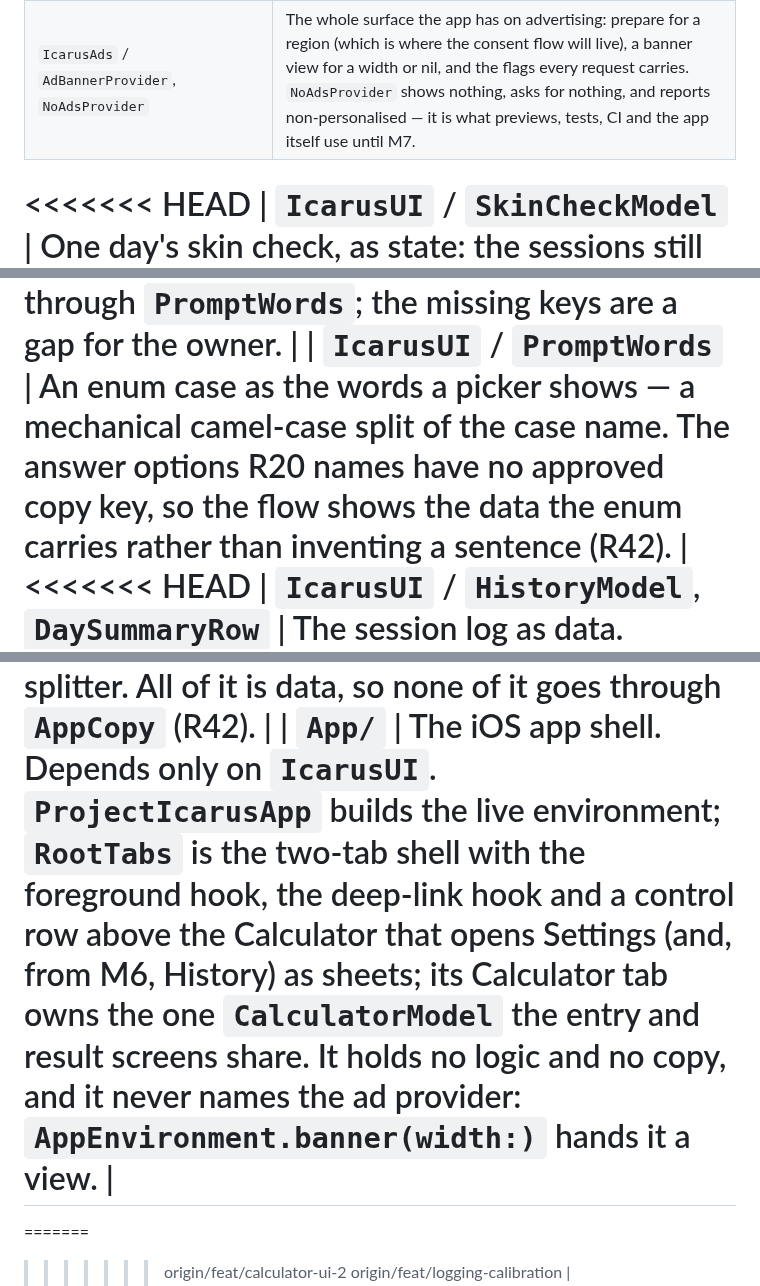
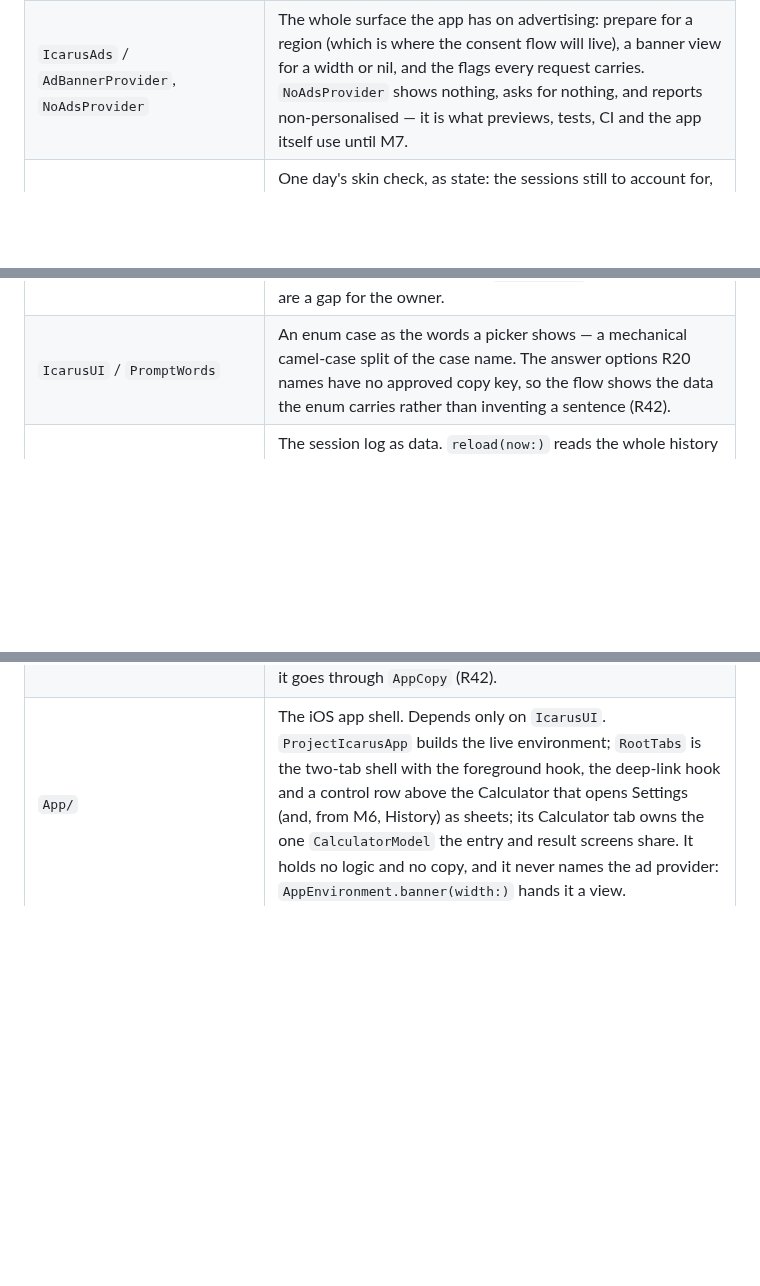
Before and after one commit to GrimsVerk/project_icarus, a Markdown page: docs/architecture.md, 3 parts joined by grey strips. Rendered like a GitHub page; blank space fills up the shorter version.

Commit message:
Remove conflict markers left in docs/architecture.md by the last cascade merge, one row per component

```diff
--- a/docs/architecture.md
+++ b/docs/architecture.md
@@ -100,7 +100,6 @@ answer.
 | `IcarusUI` / `ManualLocationSheet` | "Change place": typed text through a `PlaceResolver` — Apple's geocoder on a device — and the chosen place pinned on the location service, which then refetches and recomputes. |
 | `IcarusAds` | The ad banner behind a protocol (R40); the only package that will import the SDK. Not built on Linux. |
 | `IcarusAds` / `AdBannerProvider`, `NoAdsProvider` | The whole surface the app has on advertising: prepare for a region (which is where the consent flow will live), a banner view for a width or nil, and the flags every request carries. `NoAdsProvider` shows nothing, asks for nothing, and reports non-personalised — it is what previews, tests, CI and the app itself use until M7. |
-<<<<<<< HEAD
 | `IcarusUI` / `SkinCheckModel` | One day's skin check, as state: the sessions still to account for, Q1, Q2, the region and the confounders, and the one report they become. "Yes" on a session sums the confirmed intervals through `ExposureModel` and logs the attenuated dose; "no" discards it. `canSubmit` holds only with something logged that day, Q1 answered, and Q2 answered whenever Q1 named redness. Submitting writes the report, has the store say what it did to the calibration, and schedules the lasting-colour question. `confirmationKey(for:)` maps that effect to the line the user is shown. |
 | `IcarusUI` / `SkinCheckFlow` | The day-after check in R20's order: the unaccounted sessions, then how the skin looks, when the colour showed up, which region, and anything unusual — then the confirmation line. A day with nothing logged is a dead end that records nothing. No banner, no figure, no MED or SED. |
 | `IcarusUI` / `DidYouDoThisView`, `IntervalEditor` | One planned session's question. "Yes" asks what was worn — the prescribed pair, another product, or none — and then offers the planned times to correct before the session is logged; "no" discards it. The editor moves a start or an end and never lets one cross the other. A session with no prescription is never offered "as prescribed". |
@@ -109,7 +108,6 @@ answer.
 | `IcarusUI` / `LastingColourModel` | One day's lasting-colour answer, as state: the day it is about, how the question was reached, and the answer once given. Submitting writes the answer against that day's existing report at the answer's own time, days after the report's; a day with no report is refused by the store. It decides nothing about the calibration. |
 | `IcarusUI` / `LastingColourFlow` | The question itself: one page, the day it is about, and the three answers — yes, a little, no. Answering closes the flow. No banner, no figure, no MED or SED. No approved copy names the question or its answers, so the page shows the day as a date and the answers through `PromptWords`; the missing keys are a gap for the owner. |
 | `IcarusUI` / `PromptWords` | An enum case as the words a picker shows — a mechanical camel-case split of the case name. The answer options R20 names have no approved copy key, so the flow shows the data the enum carries rather than inventing a sentence (R42). |
-<<<<<<< HEAD
 | `IcarusUI` / `HistoryModel`, `DaySummaryRow` | The session log as data. `reload(now:)` reads the whole history from the store, keeps the sessions whose state is `logged`, groups them by the day they belong to, attaches that day's skin report when there is one, and sums each day's stored per-region dose. Days come back newest first and the sessions inside a day newest first. A discarded session and a planned one are both absent: the log is what happened. It derives nothing — the doses are the ones the records already carry (R22) — and `days` is empty until `reload` has run. |
 | `IcarusUI` / `HistoryView` | The History screen: one section per day, headed by the date, holding one row per logged session, then that day's totals per region, then the answer the user gave about their skin when they gave one. No banner and figures throughout, which is the `ScreenTable` row `acceptance/S15.sh` checks. Reached from the Calculator's toolbar and opened over it, and its own toolbar carries the export and import actions. |
 | `IcarusUI` / `SessionRow` | One logged session in the list: the window actually faced, the posture, the sunscreen confirmed at logging, and the stored dose per region through `FigureView`. Tapping it opens the detail. |
@@ -117,10 +115,6 @@ answer.
 | `IcarusUI` / `ExportImportModel`, `ExportImportView` | History's own two record actions (R25). The model writes the whole record, the profile and the constant set to a temporary JSON file through `ExportService.export` and answers with its URL; it reads a picked file back through `ExportService.import`, saves the profile the file carried, drops the store's replay memo, and keeps the summary. An import that throws changes nothing — the service validates every record before writing any — and the model keeps the error instead of a summary. The view is the pair of toolbar buttons: a `ShareLink` over the exported file, and a `.json` file importer whose answer is an alert reading `importApplied` with the counts filled in, or `importFailed`. No approved key names either action, so each button is its system symbol alone. |
 | `IcarusUI` / `HistoryFormat` | How the History screens turn record data into short strings: a date and a clock time in the day's own zone, a coordinate as two numbers, a sunscreen pair as its label and application, a stored number to one decimal, and a case name split into words by the prompts' own splitter. All of it is data, so none of it goes through `AppCopy` (R42). |
 | `App/` | The iOS app shell. Depends only on `IcarusUI`. `ProjectIcarusApp` builds the live environment; `RootTabs` is the two-tab shell with the foreground hook, the deep-link hook and a control row above the Calculator that opens Settings (and, from M6, History) as sheets; its Calculator tab owns the one `CalculatorModel` the entry and result screens share. It holds no logic and no copy, and it never names the ad provider: `AppEnvironment.banner(width:)` hands it a view. |
-=======
-=======
->>>>>>> origin/feat/calculator-ui-2
->>>>>>> origin/feat/logging-calibration
 | `IcarusUI` / `FlipTimerModel` | The session clock for a lying-down session (R11). It plans nothing itself: the calculator builds the request, this model moves the window's start to the real clock, scales every target by the confirmed sunscreen's effective SPF so the plan spans the covered window, and hands it to the `Planner`. A non-plan outcome is a refusal (`TimerError.cannotStart`); notifications that are denied are a refusal too, before anything is written, and the same start is offered again with that refusal waived. It logs the session at the start from the plan's intervals and again, in place and shorter, from the intervals it actually ran. `ScaledGoal` is the one-line goal wrapper that does the SPF scaling. |
 | `IcarusUI` / `FlipTimerView` | The timer screen: which side is up first, the time left on this side and on the session, a stop button, and the refusal lines. No banner, figures yes (R39). Every sentence is a copy key; the sides, the buttons and the clock are symbols and numbers, because no approved line names them. |
 | `IcarusUI` / `SettingsModel` | Everything Settings can change or say: the ceiling (which is the profile), the sensitivity sentence and the manual override, the count of session days with no report, the weekly and cycle-to-date totals per region, the export file, the import, and deleting the record. The replayed state, the record and the totals live behind an actor, so the model keeps a snapshot of all three and refreshes after every write. |
```
